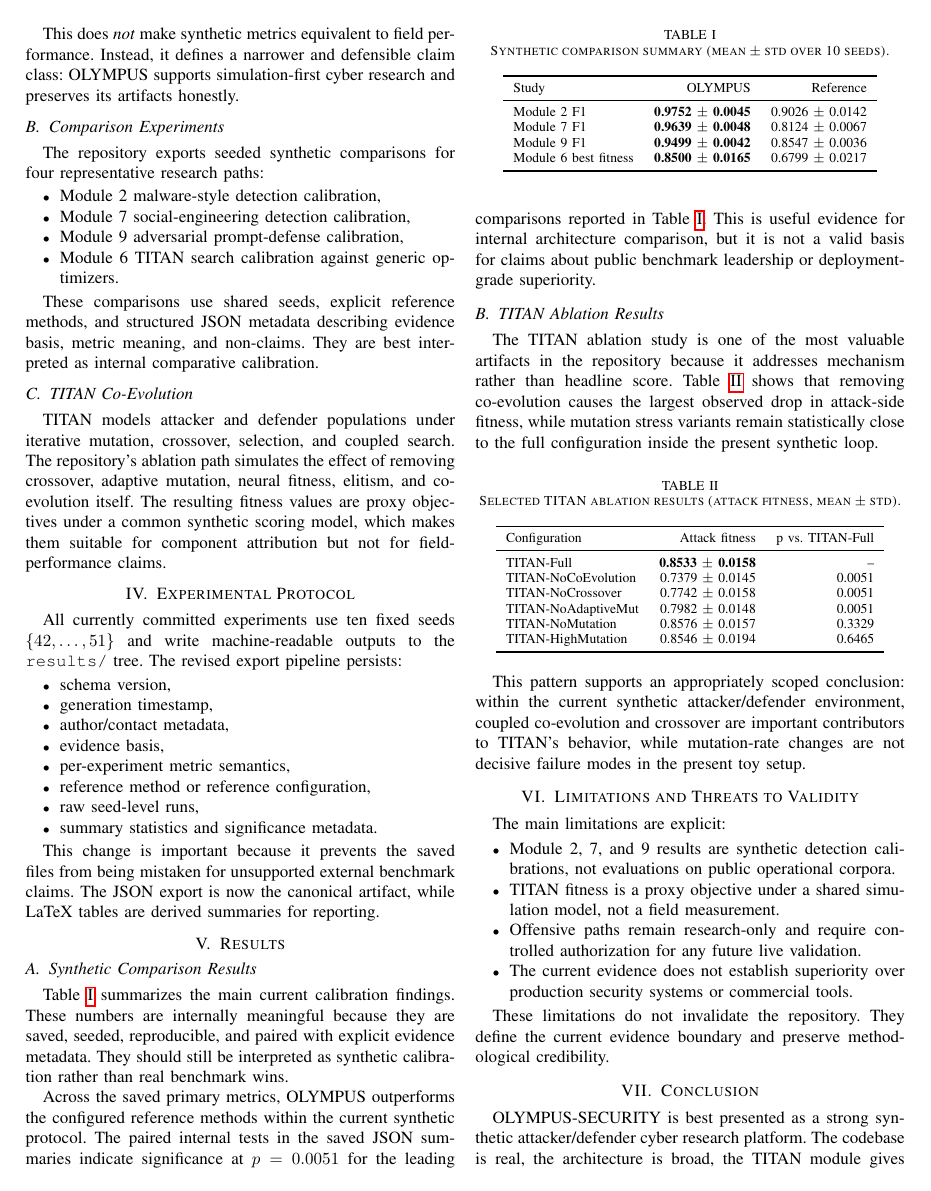
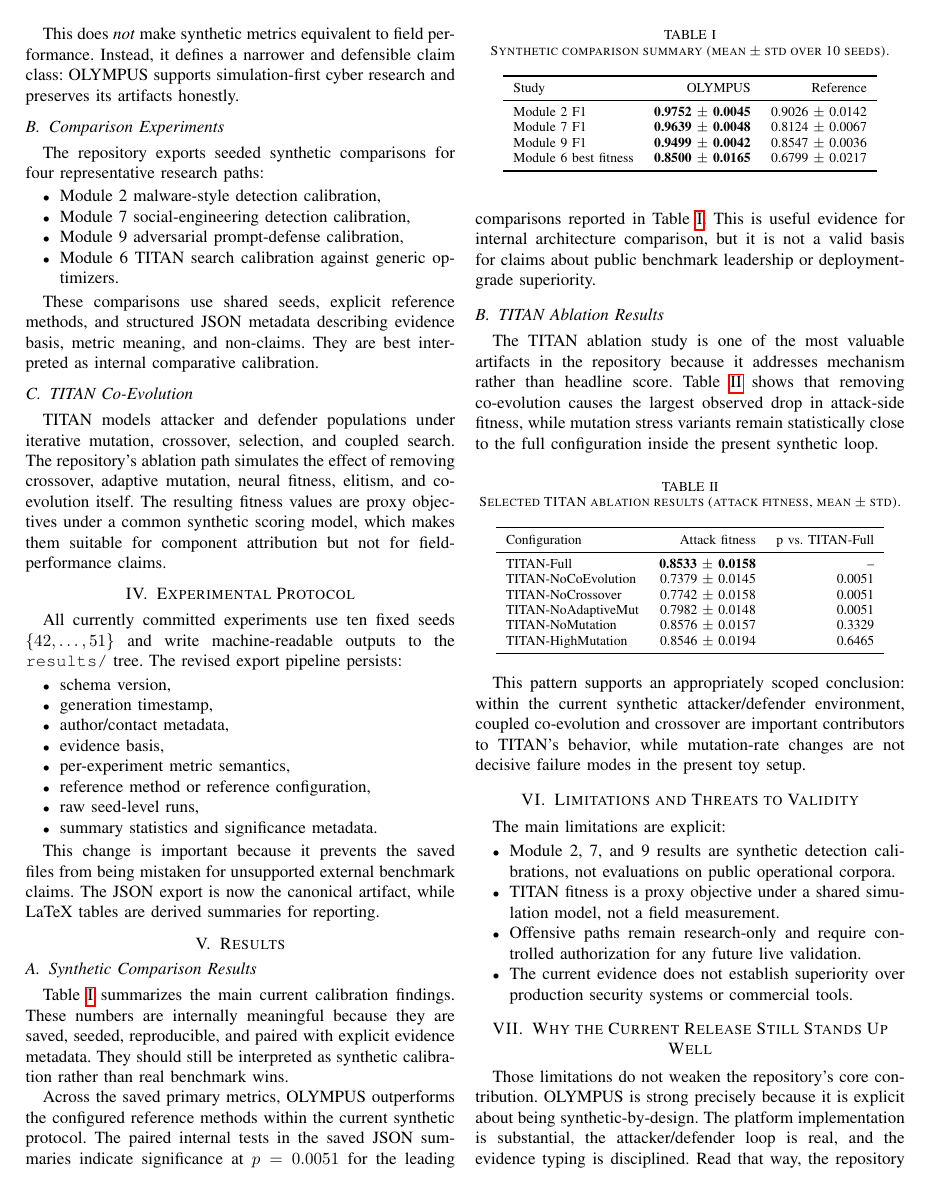
Before and after one commit to gdtsitlauri/olympus-security, a LaTeX paper (paper/olympus_paper.tex): page 2 of 3. Compiled offline with pdfLaTeX.

```diff
--- a/paper/olympus_paper.tex
+++ b/paper/olympus_paper.tex
@@ -220,6 +220,14 @@
   \item The current evidence does not establish superiority over production security systems or commercial tools.
 \end{itemize}
 
+\section{Why the Current Release Still Stands Up Well}
+Those limitations do not weaken the repository's core contribution. OLYMPUS is
+strong precisely because it is explicit about being synthetic-by-design. The
+platform implementation is substantial, the attacker/defender loop is real, and
+the evidence typing is disciplined. Read that way, the repository is best
+understood as a flagship simulation-first cyber-AI platform for controlled
+adaptive-security research.
+
 These limitations do not invalidate the repository. They define the current
 evidence boundary and preserve methodological credibility.
 
```
Also changed, not shown: README.md, paper/olympus_paper.tex (6 more changed lines).
